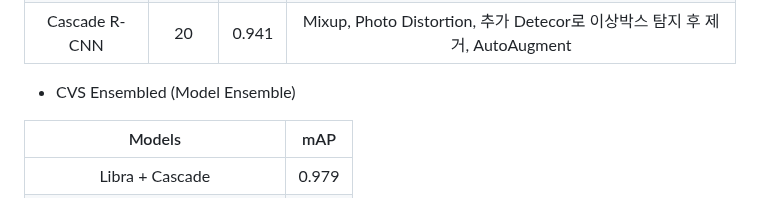
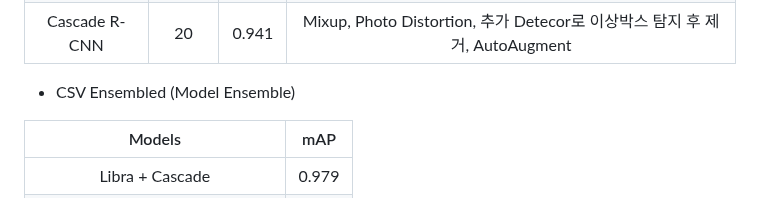
Before and after one commit to DYDevelop/DACON-Competitions, a Markdown page: README.md, the part around the change. GitHub-like rendering.

```diff
--- a/README.md
+++ b/README.md
@@ -178,7 +178,7 @@ Info) 버전 문제가 많아 사용한 버전들을 적어두자
 |Cascade R-CNN|24|0.937|Mixup, Photo Distortion, 추가 Detecor로 이상박스 탐지 후 제거, AutoAugment|
 |Cascade R-CNN|20|0.941|Mixup, Photo Distortion, 추가 Detecor로 이상박스 탐지 후 제거, AutoAugment|
 
-- CVS Ensembled (Model Ensemble)
+- CSV Ensembled (Model Ensemble)
 
 |Models|mAP|
 |:---:|:---:|
```
